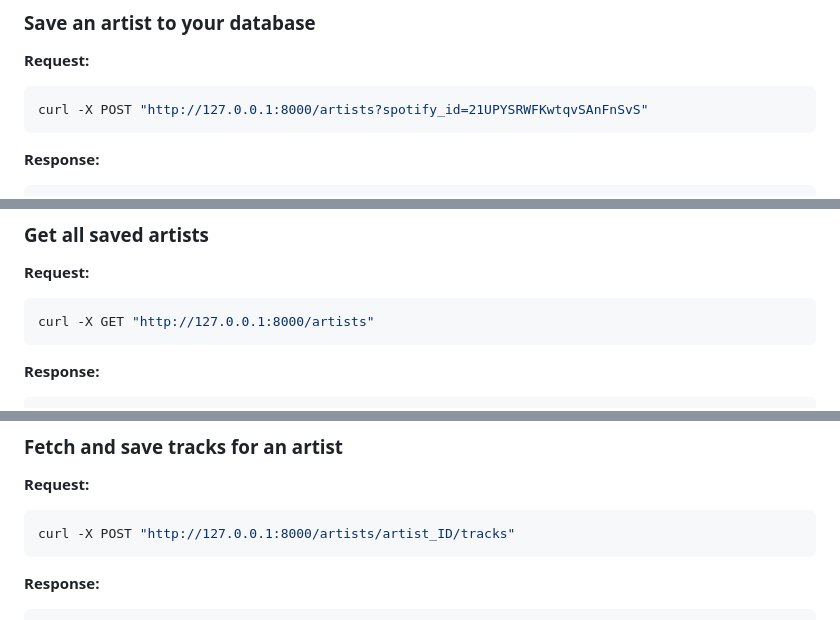
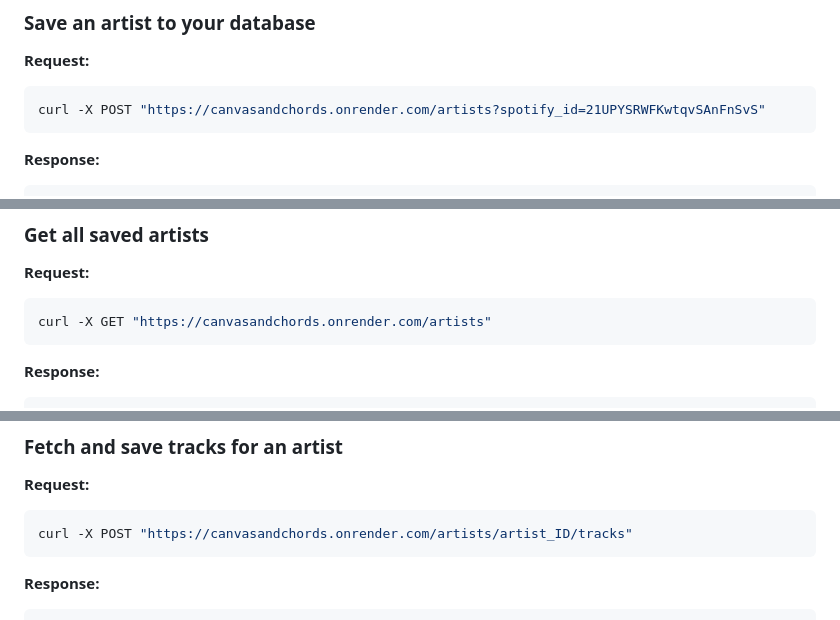
Before and after one commit to Awruhabena/Music_Discovery_Project, a Markdown page: README.md, 3 parts joined by grey strips. Rendered like a GitHub page.

````diff
--- a/README.md
+++ b/README.md
@@ -227,7 +227,7 @@ curl -X GET "http://127.0.0.1:8000/spotify/search?q=Amaarae"
 
 **Request:**
 ```bash
-curl -X POST "http://127.0.0.1:8000/artists?spotify_id=21UPYSRWFKwtqvSAnFnSvS"
+curl -X POST "https://canvasandchords.onrender.com/artists?spotify_id=21UPYSRWFKwtqvSAnFnSvS"
 ```
 
 **Response:**
@@ -250,7 +250,7 @@ curl -X POST "http://127.0.0.1:8000/artists?spotify_id=21UPYSRWFKwtqvSAnFnSvS"
 
 **Request:**
 ```bash
-curl -X GET "http://127.0.0.1:8000/artists"
+curl -X GET "https://canvasandchords.onrender.com/artists"
 ```
 
 **Response:**
@@ -272,7 +272,7 @@ curl -X GET "http://127.0.0.1:8000/artists"
 
 **Request:**
 ```bash
-curl -X POST "http://127.0.0.1:8000/artists/artist_ID/tracks"
+curl -X POST "https://canvasandchords.onrender.com/artists/artist_ID/tracks"
 ```
 
 **Response:**
````
Also changed, not shown: other parts of README.md (+6 -6 lines).
